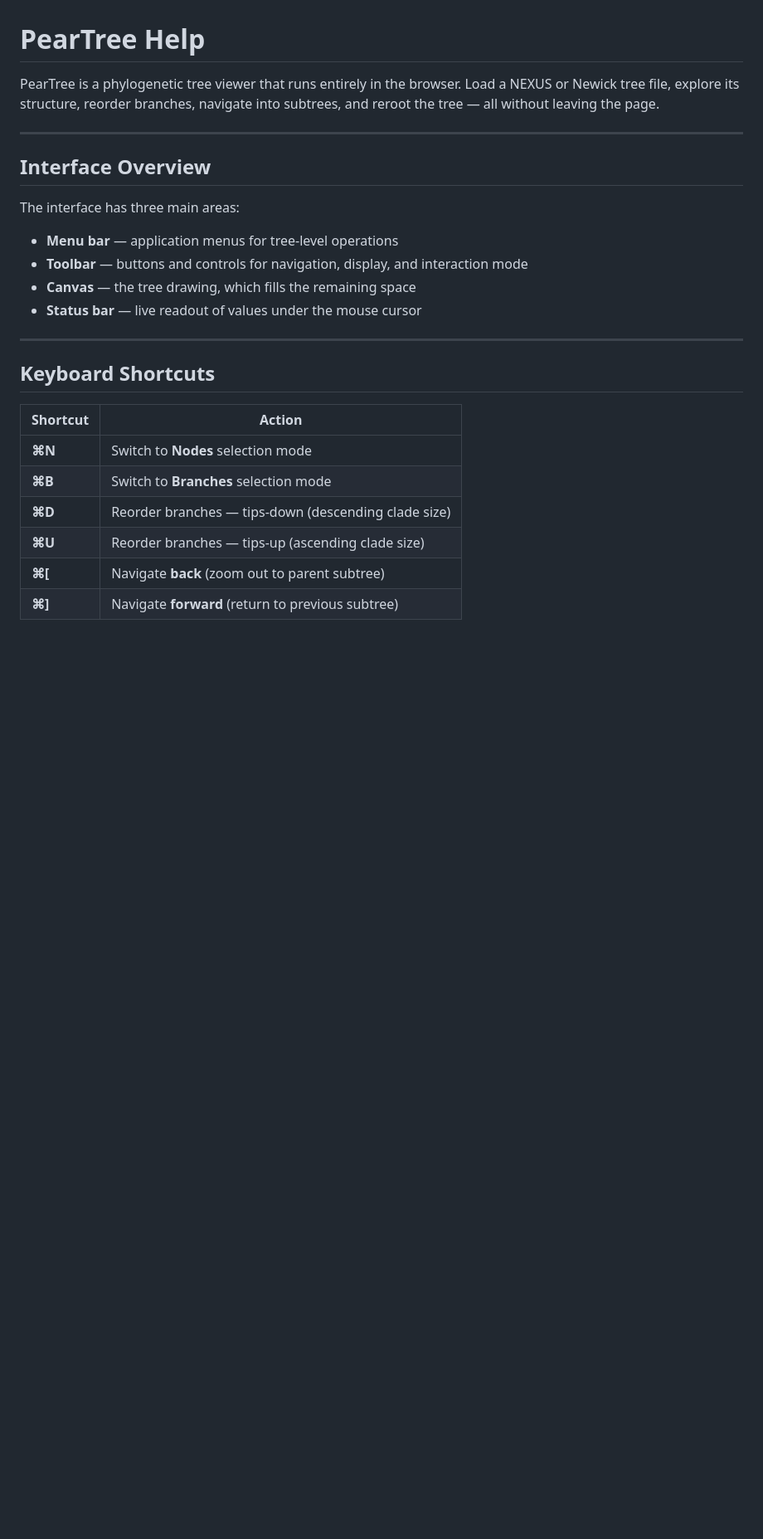
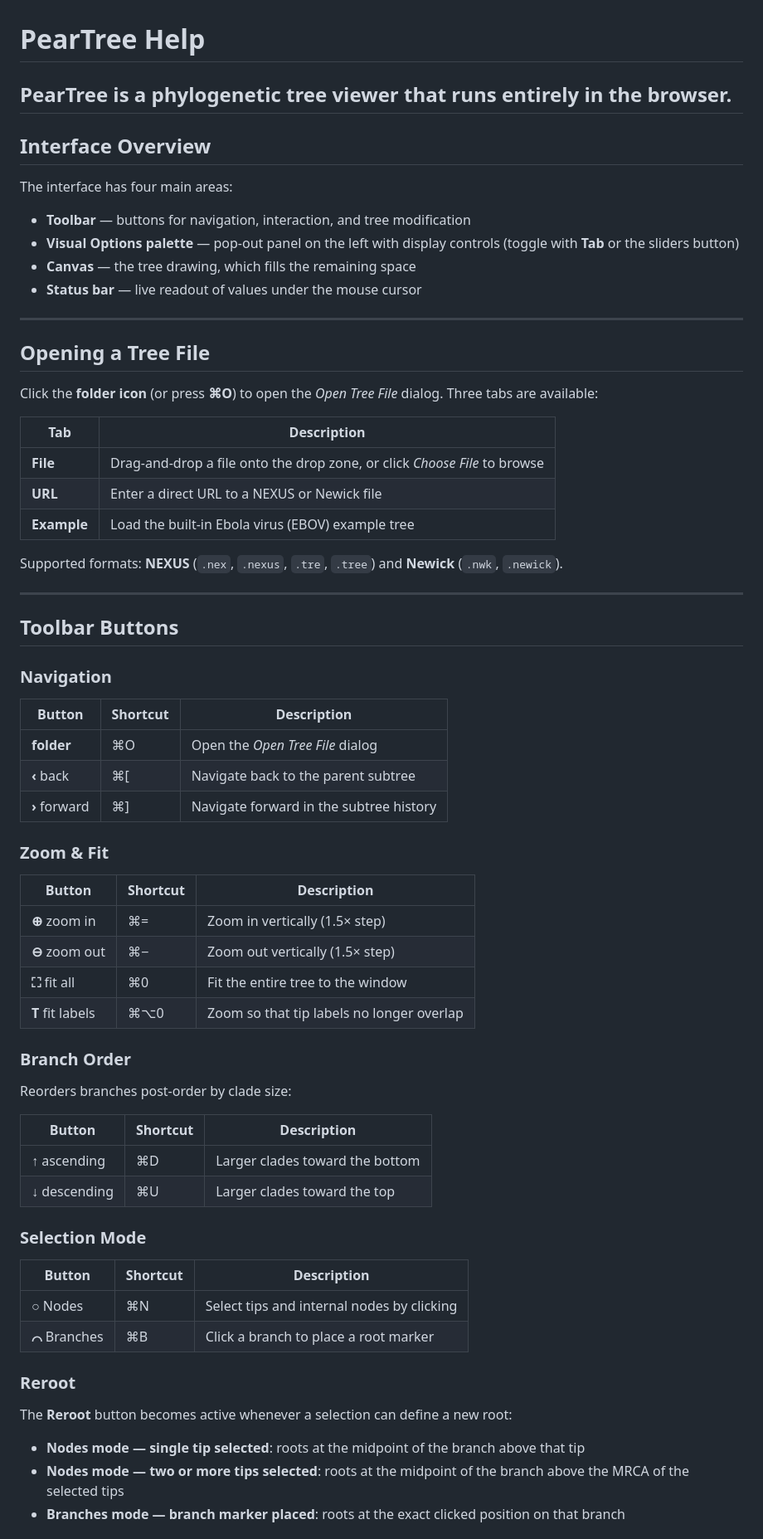
Before and after one commit to artic-network/peartree, a Markdown page: help.md, the part around one of its changes. Shown at 83% size. Drawn GitHub-style; blank space fills up the shorter version.

```diff
--- a/help.md
+++ b/help.md
@@ -1,27 +1,73 @@
 # PearTree Help
 
-PearTree is a phylogenetic tree viewer that runs entirely in the browser. Load a NEXUS or Newick tree file, explore its structure, reorder branches, navigate into subtrees, and reroot the tree — all without leaving the page.
-
+PearTree is a phylogenetic tree viewer that runs entirely in the browser.
 ---
 
 ## Interface Overview
 
-The interface has three main areas:
+The interface has four main areas:
 
-- **Menu bar** — application menus for tree-level operations
-- **Toolbar** — buttons and controls for navigation, display, and interaction mode
+- **Toolbar** — buttons for navigation, interaction, and tree modification
+- **Visual Options palette** — pop-out panel on the left with display controls (toggle with **Tab** or the sliders button)
 - **Canvas** — the tree drawing, which fills the remaining space
 - **Status bar** — live readout of values under the mouse cursor
 
 ---
 
-## Keyboard Shortcuts
+## Opening a Tree File
 
-| Shortcut | Action |
+Click the **folder icon** (or press **⌘O**) to open the *Open Tree File* dialog. Three tabs are available:
+
+| Tab | Description |
 |---|---|
-| **⌘N** | Switch to **Nodes** selection mode |
-| **⌘B** | Switch to **Branches** selection mode |
-| **⌘D** | Reorder branches — tips-down (descending clade size) |
-| **⌘U** | Reorder branches — tips-up (ascending clade size) |
-| **⌘[** | Navigate **back** (zoom out to parent subtree) |
-| **⌘]** | Navigate **forward** (return to previous subtree) |
+| **File** | Drag-and-drop a file onto the drop zone, or click *Choose File* to browse |
+| **URL** | Enter a direct URL to a NEXUS or Newick file |
+| **Example** | Load the built-in Ebola virus (EBOV) example tree |
+
+Supported formats: **NEXUS** (`.nex`, `.nexus`, `.tre`, `.tree`) and **Newick** (`.nwk`, `.newick`).
+
+---
+
+## Toolbar Buttons
+
+### Navigation
+
+| Button | Shortcut | Description |
+|---|---|---|
+| **folder** | ⌘O | Open the *Open Tree File* dialog |
+| **‹** back | ⌘[ | Navigate back to the parent subtree |
+| **›** forward | ⌘] | Navigate forward in the subtree history |
+
+### Zoom & Fit
+
+| Button | Shortcut | Description |
+|---|---|---|
+| **⊕** zoom in | ⌘= | Zoom in vertically (1.5× step) |
+| **⊖** zoom out | ⌘− | Zoom out vertically (1.5× step) |
+| **⛶** fit all | ⌘0 | Fit the entire tree to the window |
+| **T** fit labels | ⌘⌥0 | Zoom so that tip labels no longer overlap |
+
+### Branch Order
+
+Reorders branches post-order by clade size:
+
+| Button | Shortcut | Description |
+|---|---|---|
+| **↑** ascending | ⌘D | Larger clades toward the bottom |
+| **↓** descending | ⌘U | Larger clades toward the top |
+
+### Selection Mode
+
+| Button | Shortcut | Description |
+|---|---|---|
+| **○** Nodes | ⌘N | Select tips and internal nodes by clicking |
+| **⌒** Branches | ⌘B | Click a branch to place a root marker |
+
+### Reroot
+
+The **Reroot** button becomes active whenever a selection can define a new root:
+
+- **Nodes mode — single tip selected**: roots at the midpoint of the branch above that tip
+- **Nodes mode — two or more tips selected**: roots at the midpoint of the branch above the MRCA of the selected tips
+- **Branches mode — branch marker placed**: roots at the exact clicked position on that branch
+
```
Also changed, not shown: other parts of help.md (+64 -57 lines).
